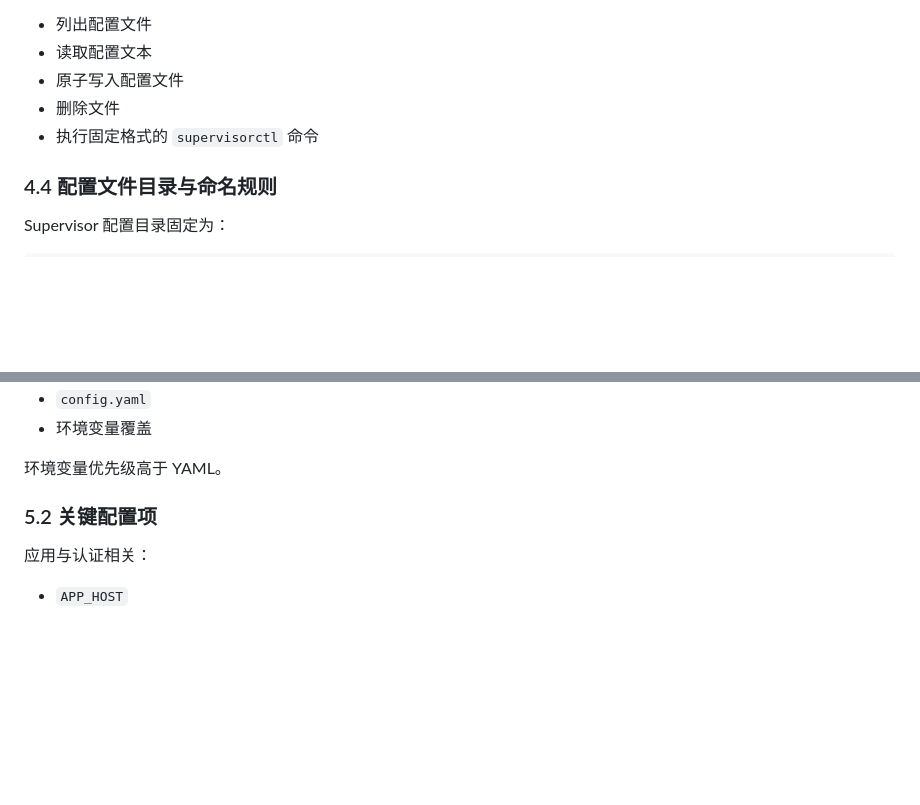
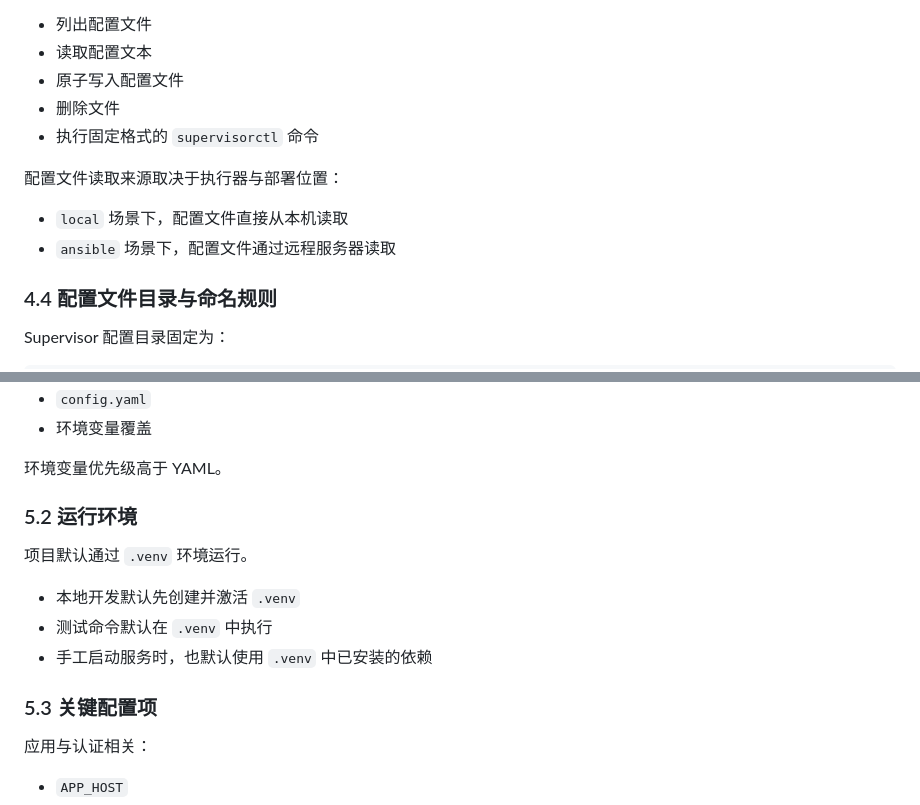
Before and after one commit to kangleCloud/be-supervisor-model, a Markdown page: docs/01.业务流程说明.md, 2 parts joined by grey strips. Rendered like a GitHub page; blank space fills up the shorter version.

Commit message:
docs: 更新业务流程说明和运行环境配置文档
- 补充配置文件读取来源说明，区分 local 和 ansible 场景下的文件读取方式
- 新增运行环境章节，明确项目默认通过 .venv 环境运行
- 添加 .venv 环境在本地开发、测试和手工启动中的使用说明
- 更新基线业务说明维护规则，增加运行环境相关内容的同步更新要求
- 在 README 中补充 .venv 环境作为标准 Python 运行时的说明

```diff
--- a/docs/01.业务流程说明.md
+++ b/docs/01.业务流程说明.md
@@ -122,6 +122,11 @@ Supervisor 管理采用“数据库为主、远端文件为执行结果”的模
 - 删除文件
 - 执行固定格式的 `supervisorctl` 命令
 
+配置文件读取来源取决于执行器与部署位置：
+
+- `local` 场景下，配置文件直接从本机读取
+- `ansible` 场景下，配置文件通过远程服务器读取
+
 ### 4.4 配置文件目录与命名规则
 
 Supervisor 配置目录固定为：
@@ -226,7 +231,15 @@ Supervisor 配置目录固定为：
 
 环境变量优先级高于 YAML。
 
-### 5.2 关键配置项
+### 5.2 运行环境
+
+项目默认通过 `.venv` 环境运行。
+
+- 本地开发默认先创建并激活 `.venv`
+- 测试命令默认在 `.venv` 中执行
+- 手工启动服务时，也默认使用 `.venv` 中已安装的依赖
+
+### 5.3 关键配置项
 
 应用与认证相关：
 
```
Also changed, not shown: AGENTS.md (+2 -0 lines), README.md (+7 -0 lines).
